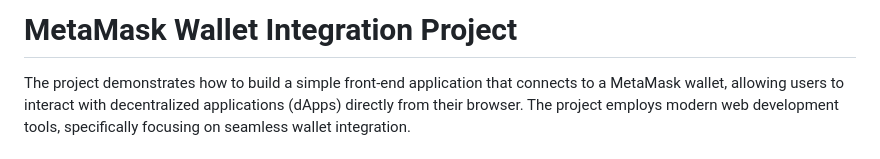
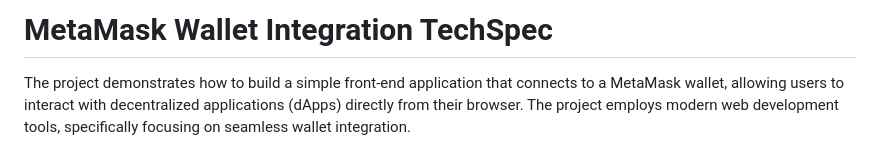
Before and after one commit to gavriles/auth-metamask, a Markdown page: README.md, the part around the change. Drawn GitHub-style.

```diff
--- a/README.md
+++ b/README.md
@@ -1,4 +1,4 @@
-# MetaMask Wallet Integration Project
+# MetaMask Wallet Integration TechSpec
 
 The project demonstrates how to build a simple front-end application that connects to a MetaMask wallet, allowing users to interact with decentralized applications (dApps) directly from their browser. The project employs modern web development tools, specifically focusing on seamless wallet integration.
 
```
